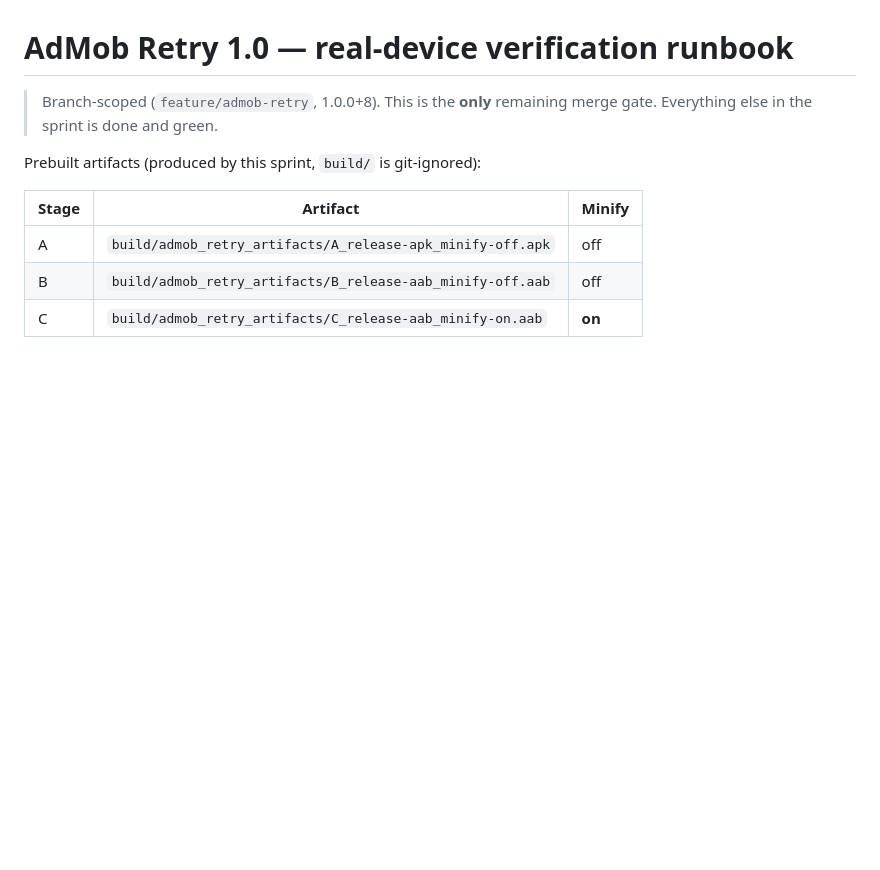
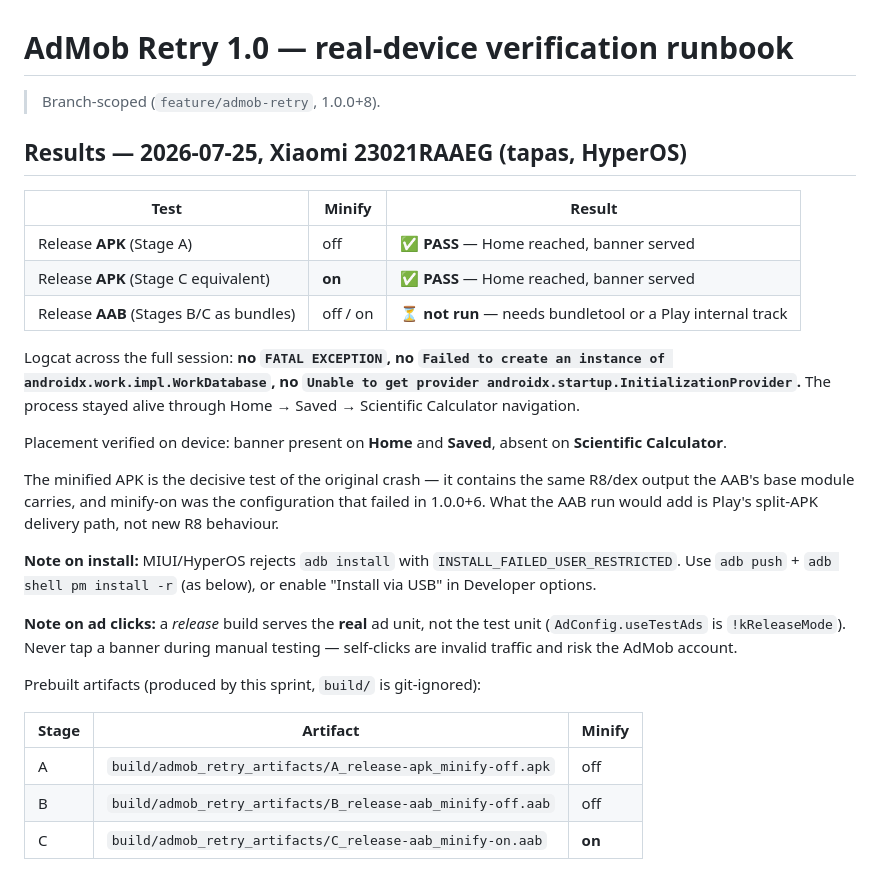
Before and after one commit to synnergndgn/Calcademy, a Markdown page: docs/admob_retry_device_test.md, the part around the change. Drawn GitHub-style; blank space fills up the shorter version.

Commit message:
Record real-device verification: minified release starts clean on device

```diff
--- a/docs/admob_retry_device_test.md
+++ b/docs/admob_retry_device_test.md
@@ -1,7 +1,35 @@
 # AdMob Retry 1.0 — real-device verification runbook
 
-> Branch-scoped (`feature/admob-retry`, 1.0.0+8). This is the **only** remaining
-> merge gate. Everything else in the sprint is done and green.
+> Branch-scoped (`feature/admob-retry`, 1.0.0+8).
+
+## Results — 2026-07-25, Xiaomi 23021RAAEG (tapas, HyperOS)
+
+| Test | Minify | Result |
+|---|---|---|
+| Release **APK** (Stage A) | off | ✅ **PASS** — Home reached, banner served |
+| Release **APK** (Stage C equivalent) | **on** | ✅ **PASS** — Home reached, banner served |
+| Release **AAB** (Stages B/C as bundles) | off / on | ⏳ **not run** — needs bundletool or a Play internal track |
+
+Logcat across the full session: **no `FATAL EXCEPTION`, no
+`Failed to create an instance of androidx.work.impl.WorkDatabase`, no
+`Unable to get provider androidx.startup.InitializationProvider`.** The process
+stayed alive through Home → Saved → Scientific Calculator navigation.
+
+Placement verified on device: banner present on **Home** and **Saved**, absent
+on **Scientific Calculator**.
+
+The minified APK is the decisive test of the original crash — it contains the
+same R8/dex output the AAB's base module carries, and minify-on was the
+configuration that failed in 1.0.0+6. What the AAB run would add is Play's
+split-APK delivery path, not new R8 behaviour.
+
+**Note on install:** MIUI/HyperOS rejects `adb install` with
+`INSTALL_FAILED_USER_RESTRICTED`. Use `adb push` + `adb shell pm install -r`
+(as below), or enable "Install via USB" in Developer options.
+
+**Note on ad clicks:** a *release* build serves the **real** ad unit, not the
+test unit (`AdConfig.useTestAds` is `!kReleaseMode`). Never tap a banner during
+manual testing — self-clicks are invalid traffic and risk the AdMob account.
 
 Prebuilt artifacts (produced by this sprint, `build/` is git-ignored):
 
```
Also changed, not shown: docs/monetization_strategy.md (+15 -8 lines).
